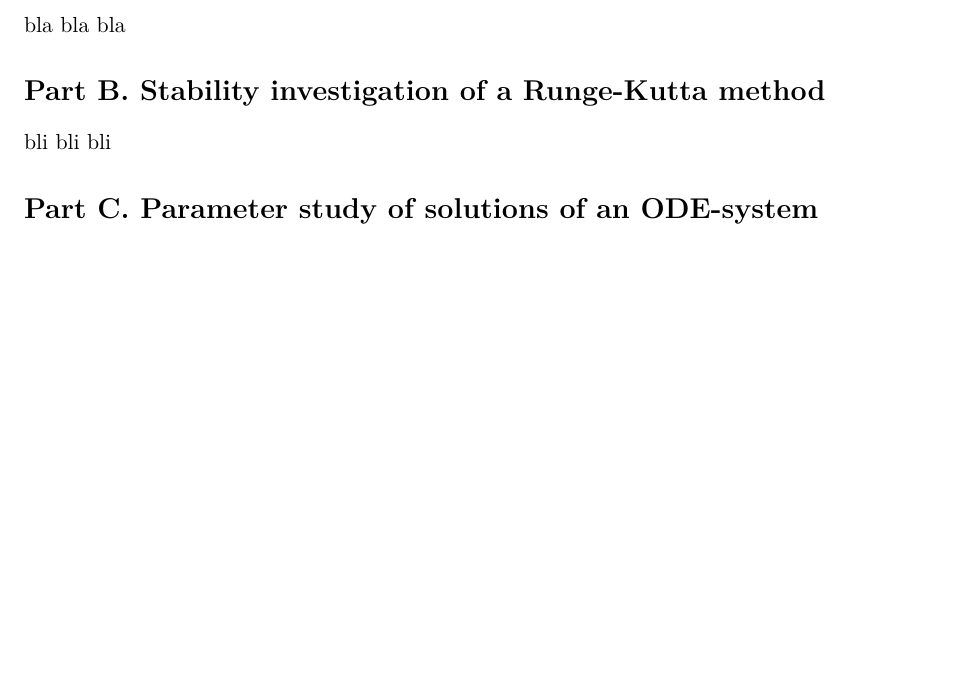
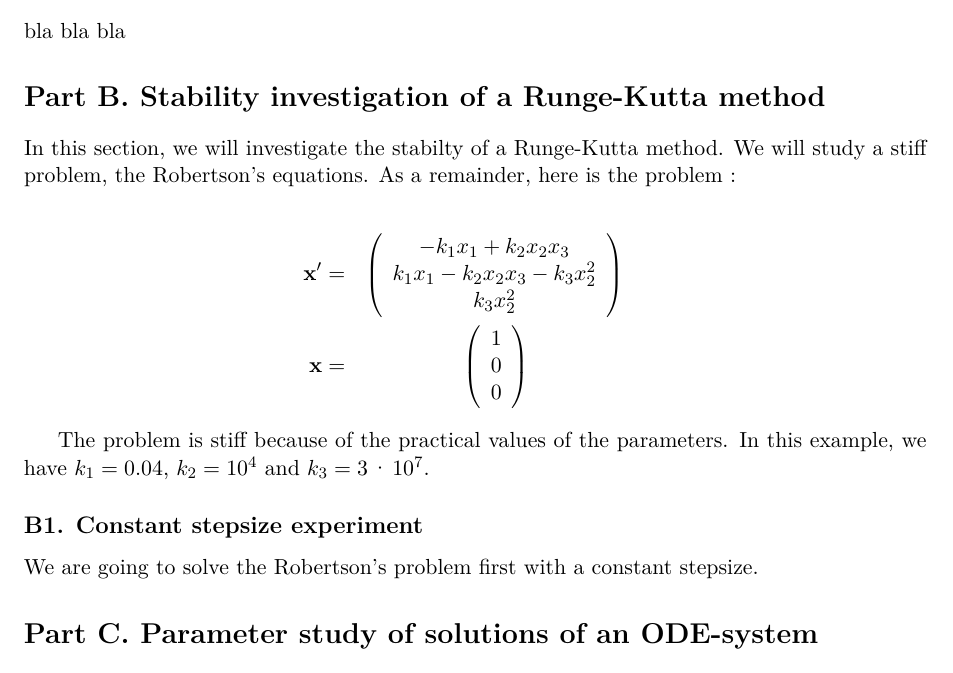
Before and after one commit to dweicker/lab2, a LaTeX document (lab2.tex, which reads partB.tex): part of the page, cut so that both start at the same text, the shorter picture padded with empty space. Compiled offline with pdfLaTeX.

Commit message:
Debut part B

```diff
--- a/partB.tex
+++ b/partB.tex
@@ -1 +1,19 @@
-bli bli bli
+In this section, we will investigate the stabilty of a Runge-Kutta method. We will study a stiff problem, the Robertson's equations. As a remainder, here is the problem :
+
+\begin{eqnarray*}
+\textbf{x}' =& \left( \begin{array}{c}
+-k_1x_1+k_2x_2x_3 \\
+k_1x_1-k_2x_2x_3-k_3x_2^2 \\
+k_3x_2^2
+\end{array} \right) \\
+\textbf{x} =& \left( \begin{array}{c}
+1 \\
+0 \\
+0
+\end{array} \right)
+\end{eqnarray*}
+
+The problem is stiff because of the practical values of the parameters. In this example, we have $k_1=0.04$, $k_2=10^4$ and $k_3=3 \cdot 10^7$.
+
+\subsection*{B1. Constant stepsize experiment}
+We are going to solve the Robertson's problem first with a constant stepsize.
```
Also changed, not shown: lab2.pdf, 2 other files.
